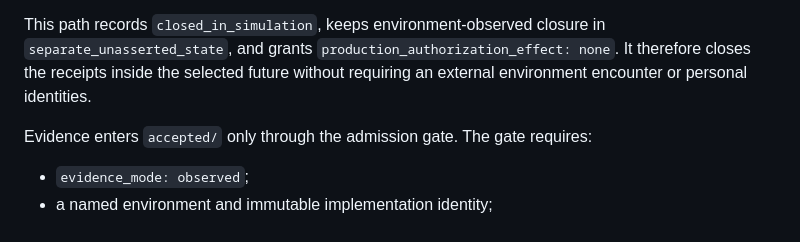
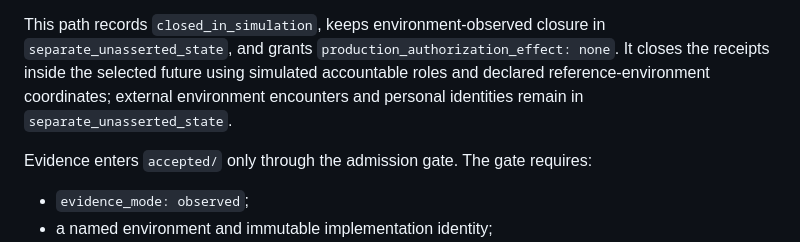
Before and after one commit to driftframestudios/lims-eln-comparative-evidence, a Markdown page: README.md, the part around the change. Drawn GitHub-style.

Commit message:
Polish simulated evidence boundary

```diff
--- a/README.md
+++ b/README.md
@@ -27,8 +27,9 @@ context changed.
 
 This path records `closed_in_simulation`, keeps environment-observed closure in
 `separate_unasserted_state`, and grants `production_authorization_effect: none`.
-It therefore closes the receipts inside the selected future without requiring an
-external environment encounter or personal identities.
+It closes the receipts inside the selected future using simulated accountable roles
+and declared reference-environment coordinates; external environment encounters and
+personal identities remain in `separate_unasserted_state`.
 
 Evidence enters `accepted/` only through the admission gate. The gate requires:
 
```
